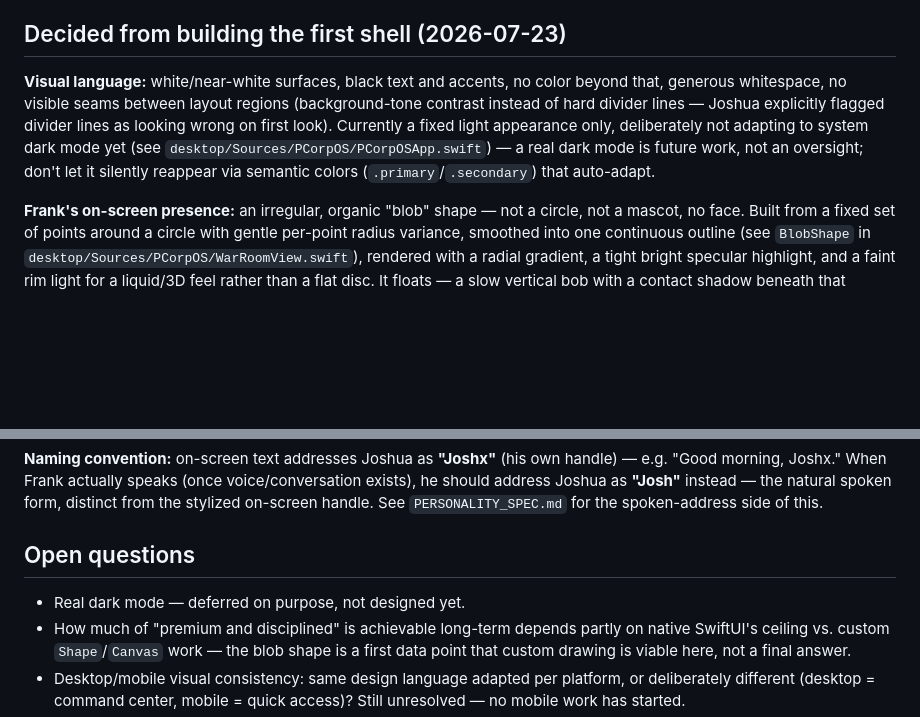
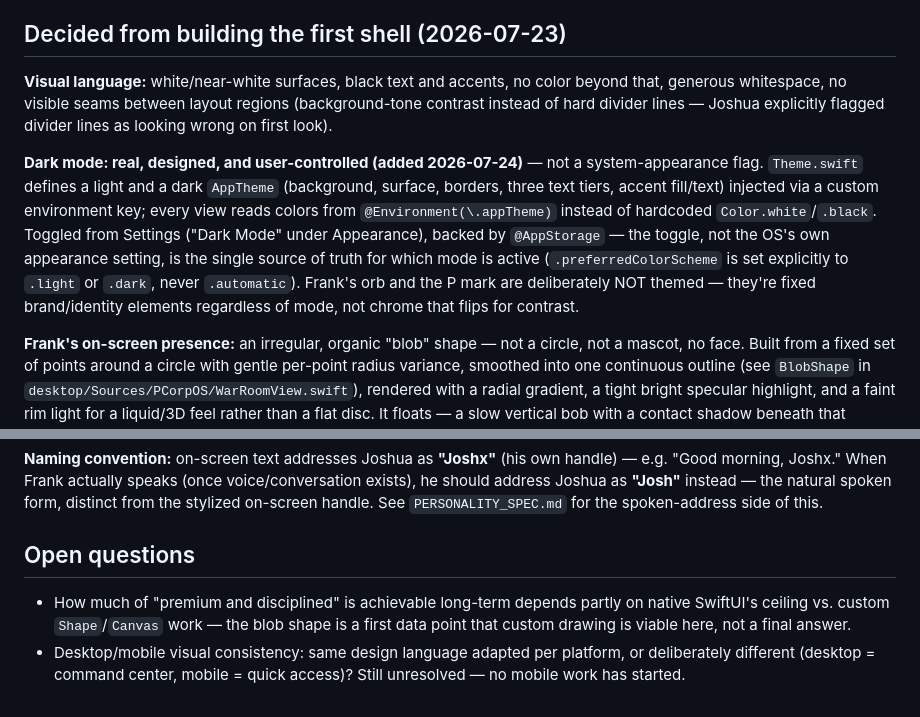
Before and after one commit to pjoshuaryan-cloud/P-Corp-OS, a Markdown page: UI_GUIDELINES.md, 2 parts joined by grey strips. Rendered like a GitHub page; blank space fills up the shorter version.

Commit message:
Update UI_GUIDELINES.md: dark mode is real now, not deferred

```diff
--- a/UI_GUIDELINES.md
+++ b/UI_GUIDELINES.md
@@ -12,7 +12,9 @@ Opening the app should feel like entering headquarters, not opening another appl
 
 ## Decided from building the first shell (2026-07-23)
 
-**Visual language:** white/near-white surfaces, black text and accents, no color beyond that, generous whitespace, no visible seams between layout regions (background-tone contrast instead of hard divider lines — Joshua explicitly flagged divider lines as looking wrong on first look). Currently a fixed light appearance only, deliberately not adapting to system dark mode yet (see `desktop/Sources/PCorpOS/PCorpOSApp.swift`) — a real dark mode is future work, not an oversight; don't let it silently reappear via semantic colors (`.primary`/`.secondary`) that auto-adapt.
+**Visual language:** white/near-white surfaces, black text and accents, no color beyond that, generous whitespace, no visible seams between layout regions (background-tone contrast instead of hard divider lines — Joshua explicitly flagged divider lines as looking wrong on first look).
+
+**Dark mode: real, designed, and user-controlled (added 2026-07-24)** — not a system-appearance flag. `Theme.swift` defines a light and a dark `AppTheme` (background, surface, borders, three text tiers, accent fill/text) injected via a custom environment key; every view reads colors from `@Environment(\.appTheme)` instead of hardcoded `Color.white`/`.black`. Toggled from Settings ("Dark Mode" under Appearance), backed by `@AppStorage` — the toggle, not the OS's own appearance setting, is the single source of truth for which mode is active (`.preferredColorScheme` is set explicitly to `.light` or `.dark`, never `.automatic`). Frank's orb and the P mark are deliberately NOT themed — they're fixed brand/identity elements regardless of mode, not chrome that flips for contrast.
 
 **Frank's on-screen presence:** an irregular, organic "blob" shape — not a circle, not a mascot, no face. Built from a fixed set of points around a circle with gentle per-point radius variance, smoothed into one continuous outline (see `BlobShape` in `desktop/Sources/PCorpOS/WarRoomView.swift`), rendered with a radial gradient, a tight bright specular highlight, and a faint rim light for a liquid/3D feel rather than a flat disc. It floats — a slow vertical bob with a contact shadow beneath that widens/lightens as it rises and tightens/darkens as it falls, so the motion reads as floating rather than just sliding. Presence comes from shape, material, and motion only — consistent with FOUNDER_BRIEF.md's explicit direction that Frank's identity shouldn't come from a character on screen.
 
@@ -22,7 +24,6 @@ Opening the app should feel like entering headquarters, not opening another appl
 
 ## Open questions
 
-- Real dark mode — deferred on purpose, not designed yet.
 - How much of "premium and disciplined" is achievable long-term depends partly on native SwiftUI's ceiling vs. custom `Shape`/`Canvas` work — the blob shape is a first data point that custom drawing is viable here, not a final answer.
 - Desktop/mobile visual consistency: same design language adapted per platform, or deliberately different (desktop = command center, mobile = quick access)? Still unresolved — no mobile work has started.
 - How far the military-language principle extends — confirmed for tasks/home-screen framing; other copy (e.g. "Frank's Insights," "Today's Agenda," "Quick Actions") hasn't been explicitly reviewed against it yet.
```
